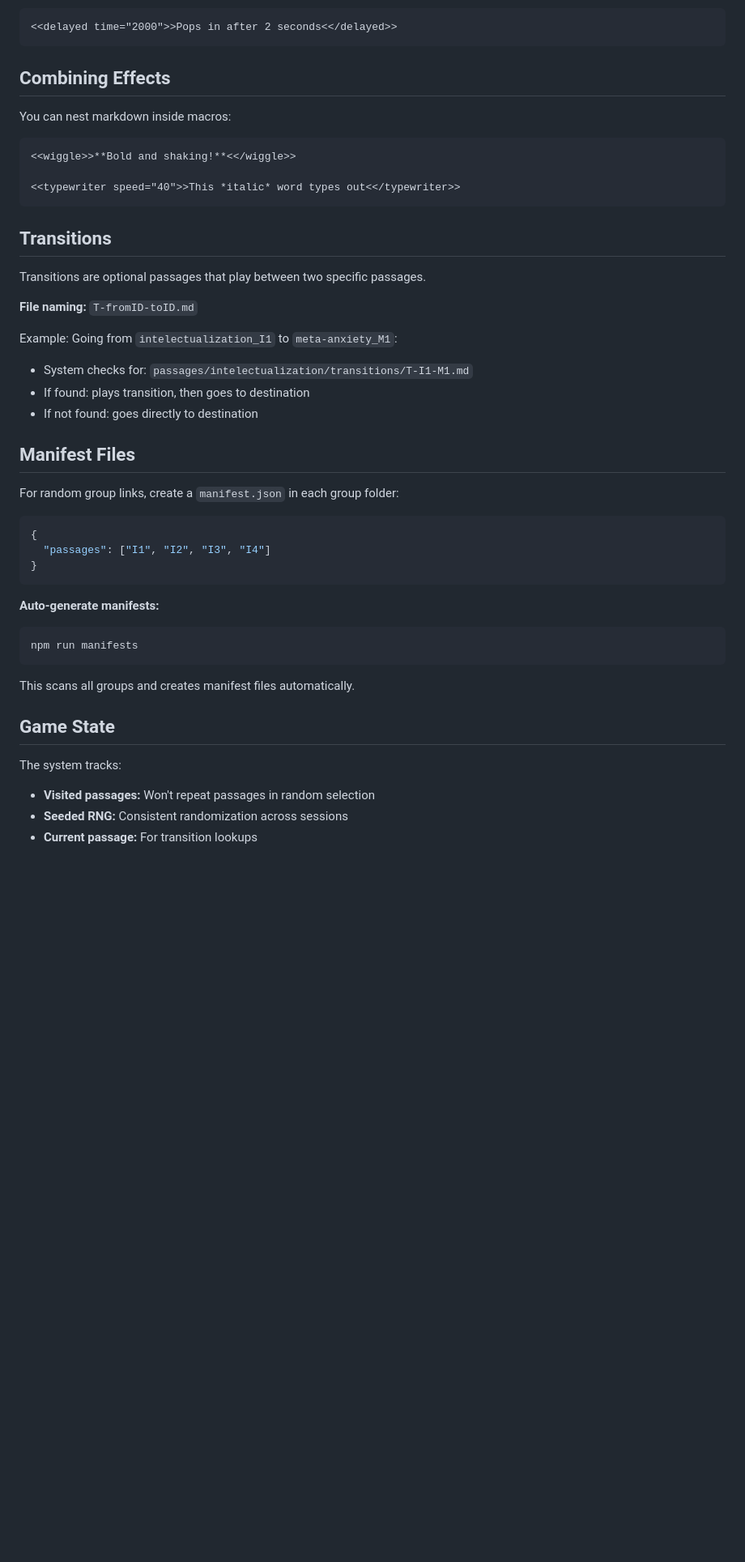
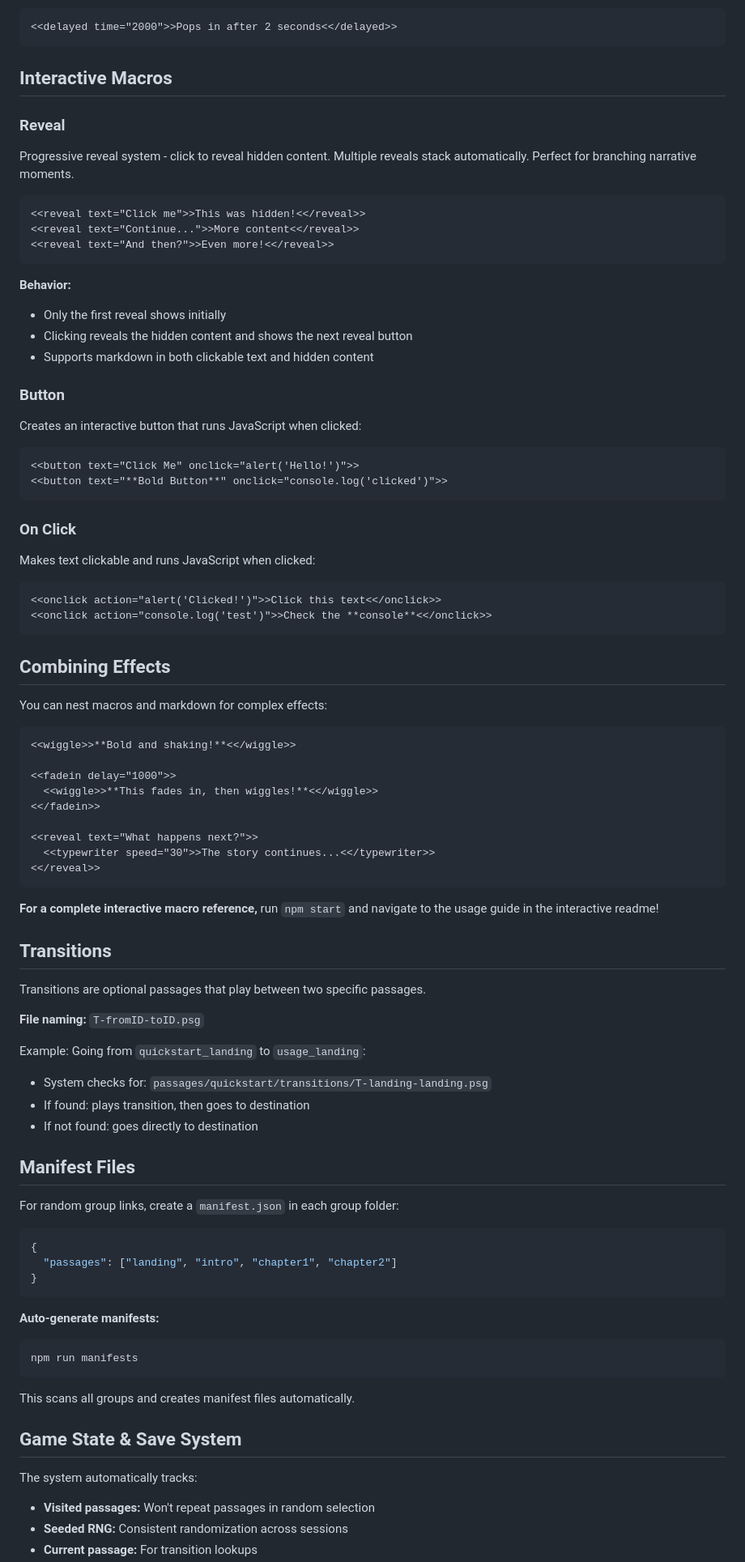
Before and after one commit to sambo4118/passageJS, a Markdown page: README.md, the part around one of its changes. Shown at 81% size. Drawn GitHub-style; blank space fills up the shorter version.

Commit message:
updated static readme to match interactive version

````diff
--- a/README.md
+++ b/README.md
@@ -140,24 +205,67 @@ Text appears suddenly after a delay. Time is in milliseconds.
 <<delayed time="2000">>Pops in after 2 seconds<</delayed>>
 ```
 
+## Interactive Macros
+
+### Reveal
+
+Progressive reveal system - click to reveal hidden content. Multiple reveals stack automatically. Perfect for branching narrative moments.
+
+```markdown
+<<reveal text="Click me">>This was hidden!<</reveal>>
+<<reveal text="Continue...">>More content<</reveal>>
+<<reveal text="And then?">>Even more!<</reveal>>
+```
+
+**Behavior:**
+- Only the first reveal shows initially
+- Clicking reveals the hidden content and shows the next reveal button
+- Supports markdown in both clickable text and hidden content
+
+### Button
+
+Creates an interactive button that runs JavaScript when clicked:
+
+```markdown
+<<button text="Click Me" onclick="alert('Hello!')">>
+<<button text="**Bold Button**" onclick="console.log('clicked')">>
+```
+
+### On Click
+
+Makes text clickable and runs JavaScript when clicked:
+
+```markdown
+<<onclick action="alert('Clicked!')">>Click this text<</onclick>>
+<<onclick action="console.log('test')">>Check the **console**<</onclick>>
+```
+
 ## Combining Effects
 
-You can nest markdown inside macros:
+You can nest macros and markdown for complex effects:
 
 ```markdown
 <<wiggle>>**Bold and shaking!**<</wiggle>>
 
-<<typewriter speed="40">>This *italic* word types out<</typewriter>>
+<<fadein delay="1000">>
+  <<wiggle>>**This fades in, then wiggles!**<</wiggle>>
+<</fadein>>
+
+<<reveal text="What happens next?">>
+  <<typewriter speed="30">>The story continues...<</typewriter>>
+<</reveal>>
 ```
+
+**For a complete interactive macro reference,** run `npm start` and navigate to the usage guide in the interactive readme!
 
 ## Transitions
 
 Transitions are optional passages that play between two specific passages.
 
-**File naming:** `T-fromID-toID.md`
+**File naming:** `T-fromID-toID.psg`
 
-Example: Going from `intelectualization_I1` to `meta-anxiety_M1`:
-- System checks for: `passages/intelectualization/transitions/T-I1-M1.md`
+Example: Going from `quickstart_landing` to `usage_landing`:
+- System checks for: `passages/quickstart/transitions/T-landing-landing.psg`
 - If found: plays transition, then goes to destination
 - If not found: goes directly to destination
 
@@ -167,7 +275,7 @@ For random group links, create a `manifest.json` in each group folder:
 
 ```json
 {
-  "passages": ["I1", "I2", "I3", "I4"]
+  "passages": ["landing", "intro", "chapter1", "chapter2"]
 }
 ```
 
@@ -178,9 +286,9 @@ npm run manifests
 
 This scans all groups and creates manifest files automatically.
 
-## Game State
+## Game State & Save System
 
-The system tracks:
+The system automatically tracks:
 - **Visited passages:** Won't repeat passages in random selection
 - **Seeded RNG:** Consistent randomization across sessions
 - **Current passage:** For transition lookups
````
Also changed, not shown: other parts of README.md (+147 -36 lines).
